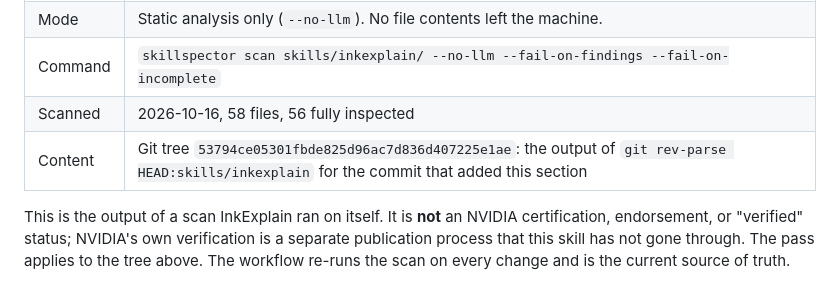
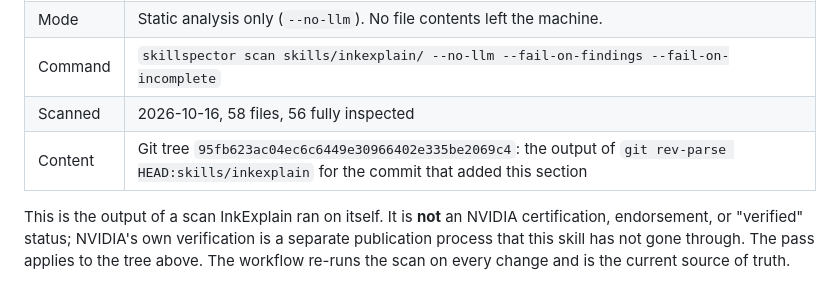
Before and after one commit to agustinpabon/InkExplain, a Markdown page: SECURITY.md, the part around the change. Rendered like a GitHub page.

Commit message:
docs(security): point the audit statement at the skill tree that was scanned last
Two skill edits since the previous statement (Generate mode saves its prompts, and a
wording fix so the scan can resolve every reference) changed the skill tree. The pinned
SkillSpector v2.12.0 scan was run again on the new tree: no findings, risk score 0/100,
recommendation SAFE, inspection complete. The statement now names that tree.

```diff
--- a/SECURITY.md
+++ b/SECURITY.md
@@ -63,7 +63,7 @@ workspace: assets/<article-slug>-<suffix>/     (the only place InkExplain writes
 | Mode | Static analysis only (`--no-llm`). No file contents left the machine. |
 | Command | `skillspector scan skills/inkexplain/ --no-llm --fail-on-findings --fail-on-incomplete` |
 | Scanned | 2026-10-16, 58 files, 56 fully inspected |
-| Content | Git tree `53794ce05301fbde825d96ac7d836d407225e1ae`: the output of `git rev-parse HEAD:skills/inkexplain` for the commit that added this section |
+| Content | Git tree `95fb623ac04ec6c6449e30966402e335be2069c4`: the output of `git rev-parse HEAD:skills/inkexplain` for the commit that added this section |
 
 This is the output of a scan InkExplain ran on itself. It is **not** an NVIDIA certification, endorsement, or "verified" status; NVIDIA's own verification is a separate publication process that this skill has not gone through. The pass applies to the tree above. The workflow re-runs the scan on every change and is the current source of truth.
 
```
